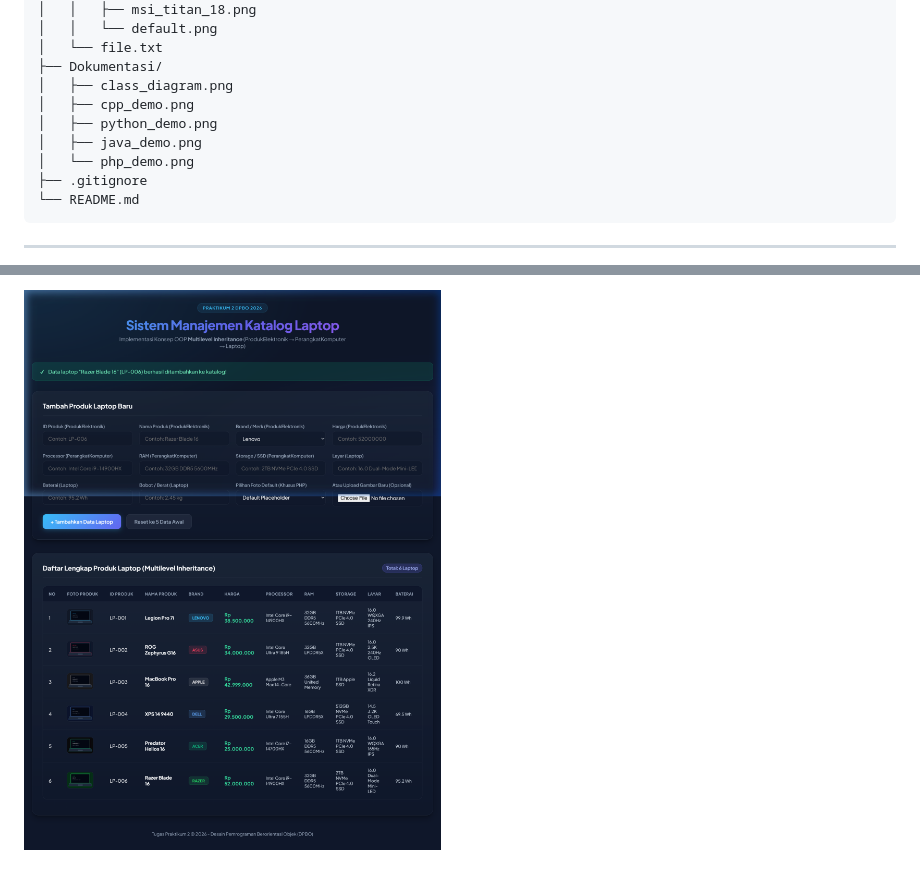
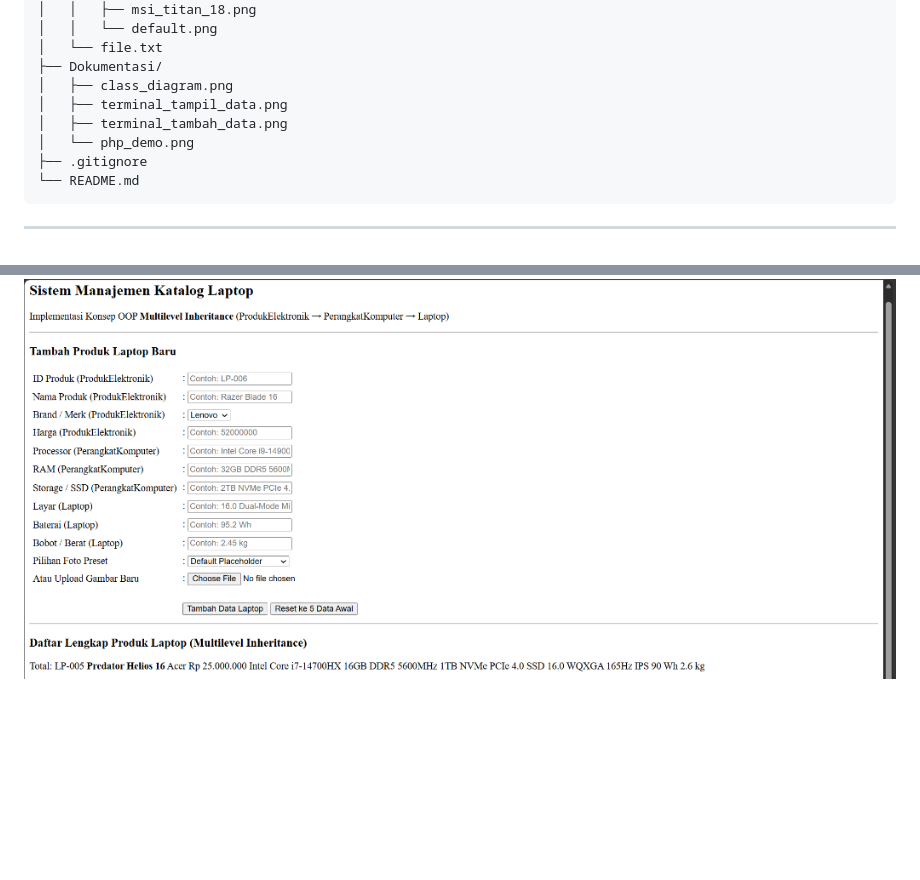
Before and after one commit to Anthrname/TP2DPBO2526C1, a Markdown page: README.md, 2 parts joined by grey strips. Rendered like a GitHub page; pictures changed too: Dokumentasi/php_demo.png; blank space fills up the shorter version.

```diff
--- a/README.md
+++ b/README.md
@@ -187,9 +187,8 @@ TP 2/
 │   └── file.txt
 ├── Dokumentasi/
 │   ├── class_diagram.png
-│   ├── cpp_demo.png
-│   ├── python_demo.png
-│   ├── java_demo.png
+│   ├── terminal_tampil_data.png
+│   ├── terminal_tambah_data.png
 │   └── php_demo.png
 ├── .gitignore
 └── README.md
```
Also changed, not shown: other parts of README.md (+8 -8 lines), Dokumentasi/cpp_demo.png (deleted), Dokumentasi/java_demo.png (deleted), Dokumentasi/python_demo.png (deleted), Dokumentasi/terminal_tambah_data.png (added), Dokumentasi/terminal_tampil_data.png (added).
